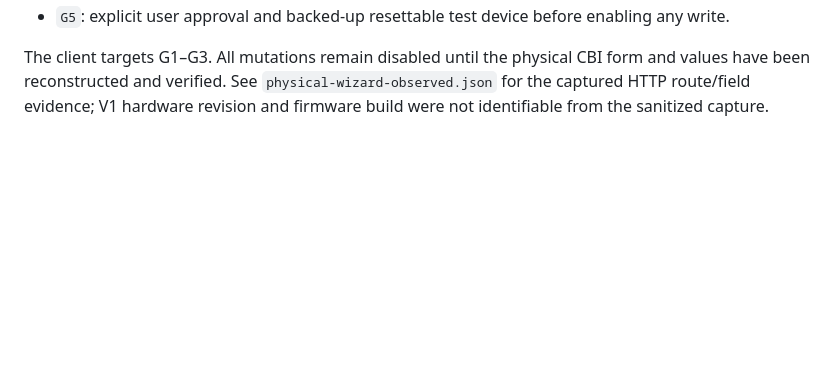
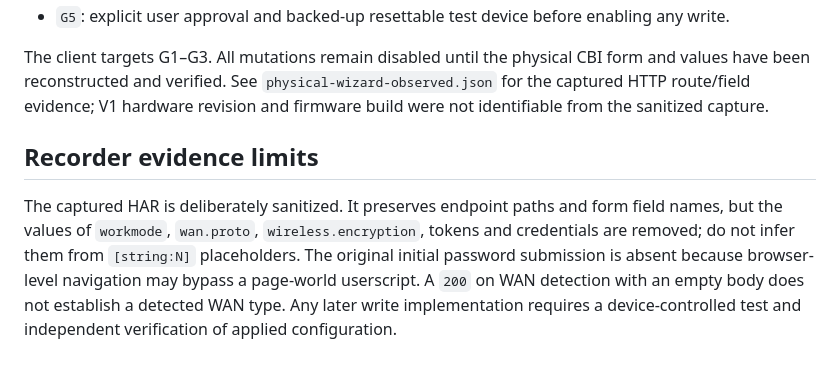
Before and after one commit to 4oker12/laboratory_hub, a Markdown page: mobile/WR3000Probe/PHYSICAL_TEST.md, the part around the change. Drawn GitHub-style; blank space fills up the shorter version.

Commit message:
docs(wr3000): document sanitized capture limits and verify corrected iPhone build [verify-ios]

```diff
--- a/mobile/WR3000Probe/PHYSICAL_TEST.md
+++ b/mobile/WR3000Probe/PHYSICAL_TEST.md
@@ -51,3 +51,7 @@ The application persists a bounded last-session log automatically and keeps one
 - `G5`: explicit user approval and backed-up resettable test device before enabling any write.
 
 The client targets G1–G3. All mutations remain disabled until the physical CBI form and values have been reconstructed and verified. See `physical-wizard-observed.json` for the captured HTTP route/field evidence; V1 hardware revision and firmware build were not identifiable from the sanitized capture.
+
+## Recorder evidence limits
+
+The captured HAR is deliberately sanitized. It preserves endpoint paths and form field names, but the values of `workmode`, `wan.proto`, `wireless.encryption`, tokens and credentials are removed; do not infer them from `[string:N]` placeholders. The original initial password submission is absent because browser-level navigation may bypass a page-world userscript. A `200` on WAN detection with an empty body does not establish a detected WAN type. Any later write implementation requires a device-controlled test and independent verification of applied configuration.
```
